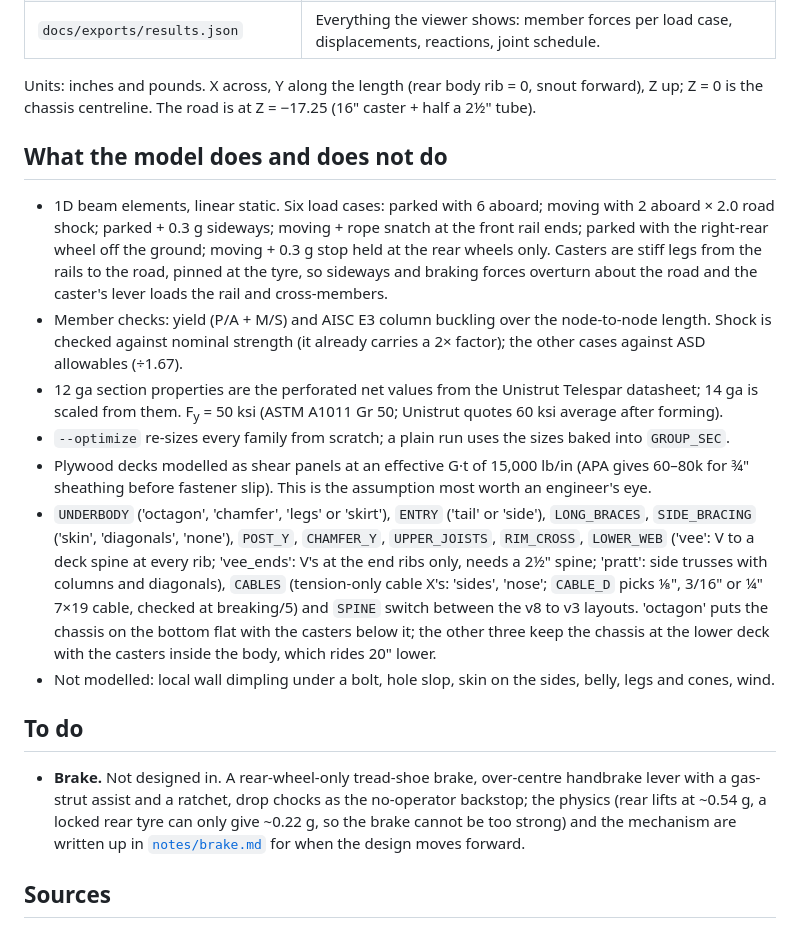
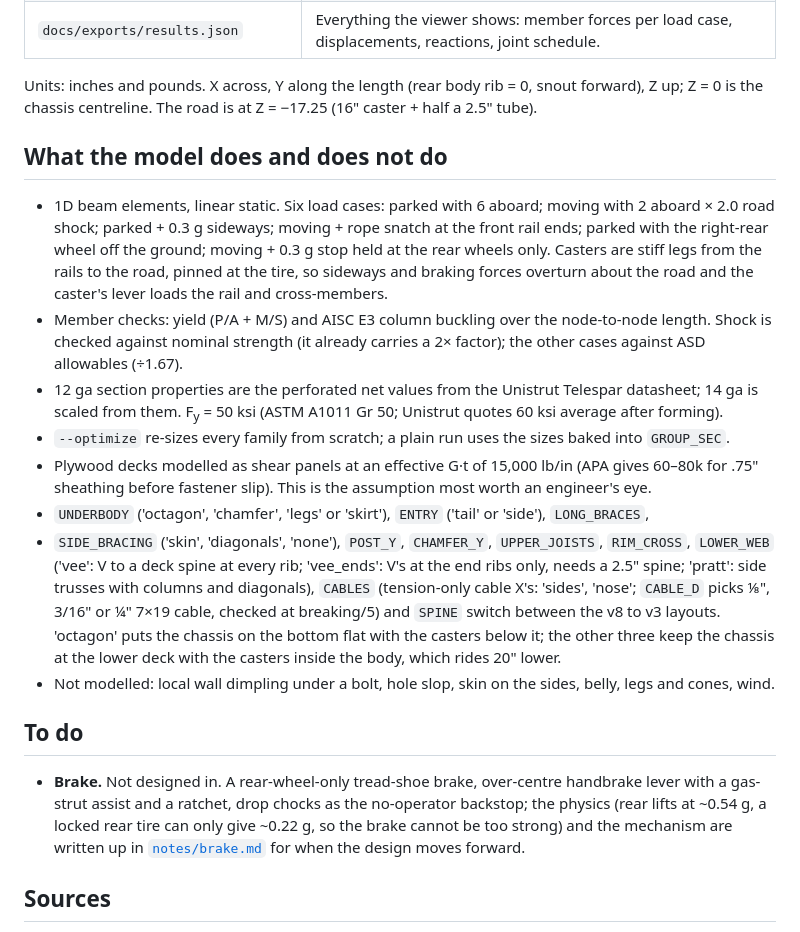
Before and after one commit to LoneStarMac/WarPig, a Markdown page: Beer-Bike-Float/README.md, the part around one of its changes. Drawn GitHub-style.

```diff
--- a/Beer-Bike-Float/README.md
+++ b/Beer-Bike-Float/README.md
@@ -136,37 +127,25 @@ Open `docs/index.html` in a browser. It loads three.js and fonts from CDNs, so i
 | `notes/` | Design notes for things not yet in the model (the brake). |
 | `docs/exports/results.json` | Everything the viewer shows: member forces per load case, displacements, reactions, joint schedule. |
 
-Units: inches and pounds. X across, Y along the length (rear body rib = 0, snout forward), Z up; Z = 0 is the
-chassis centreline. The road is at Z = −17.25 (16" caster + half a 2½" tube).
+Units: inches and pounds. X across, Y along the length (rear body rib = 0, snout forward), Z up; Z = 0 is the chassis centreline. The road is at Z = −17.25 (16" caster + half a 2.5" tube).
 
 ## What the model does and does not do
 
 * 1D beam elements, linear static. Six load cases: parked with 6 aboard; moving with 2 aboard × 2.0 road shock;
-  parked + 0.3 g sideways; moving + rope snatch at the front rail ends; parked with the right-rear wheel off the ground;
-  moving + 0.3 g stop held at the rear wheels only. Casters are stiff legs from the rails to the road, pinned at the tyre,
-  so sideways and braking forces overturn about the road and the caster's lever loads the rail and cross-members.
-* Member checks: yield (P/A + M/S) and AISC E3 column buckling over the node-to-node length. Shock is checked
-  against nominal strength (it already carries a 2× factor); the other cases against ASD allowables (÷1.67).
-* 12 ga section properties are the perforated net values from the Unistrut Telespar datasheet; 14 ga is scaled from
-  them. F<sub>y</sub> = 50 ksi (ASTM A1011 Gr 50; Unistrut quotes 60 ksi average after forming).
+  parked + 0.3 g sideways; moving + rope snatch at the front rail ends; parked with the right-rear wheel off the ground; moving + 0.3 g stop held at the rear wheels only. Casters are stiff legs from the rails to the road, pinned at the tire, so sideways and braking forces overturn about the road and the caster's lever loads the rail and cross-members.
+* Member checks: yield (P/A + M/S) and AISC E3 column buckling over the node-to-node length. Shock is checked against nominal strength (it already carries a 2× factor); the other cases against ASD allowables (÷1.67).
+* 12 ga section properties are the perforated net values from the Unistrut Telespar datasheet; 14 ga is scaled from them. F<sub>y</sub> = 50 ksi (ASTM A1011 Gr 50; Unistrut quotes 60 ksi average after forming).
 * `--optimize` re-sizes every family from scratch; a plain run uses the sizes baked into `GROUP_SEC`.
-* Plywood decks modelled as shear panels at an effective G·t of 15,000 lb/in (APA gives 60–80k for ¾" sheathing
-  before fastener slip). This is the assumption most worth an engineer's eye.
+* Plywood decks modelled as shear panels at an effective G·t of 15,000 lb/in (APA gives 60–80k for .75" sheathing  before fastener slip). This is the assumption most worth an engineer's eye.
 * `UNDERBODY` ('octagon', 'chamfer', 'legs' or 'skirt'), `ENTRY` ('tail' or 'side'), `LONG_BRACES`,
-  `SIDE_BRACING` ('skin', 'diagonals', 'none'), `POST_Y`, `CHAMFER_Y`, `UPPER_JOISTS`, `RIM_CROSS`, `LOWER_WEB`
-  ('vee': V to a deck spine at every rib; 'vee_ends': V's at the end ribs only, needs a 2½" spine; 'pratt': side
-  trusses with columns and diagonals), `CABLES` (tension-only cable X's: 'sides', 'nose'; `CABLE_D` picks ⅛", 3/16" or ¼"
-  7×19 cable, checked at breaking/5) and `SPINE` switch between the v8 to v3 layouts. 'octagon' puts the chassis on the bottom flat with the casters below it; the other three keep
-  the chassis at the lower deck with the casters inside the body, which rides 20" lower.
+* `SIDE_BRACING` ('skin', 'diagonals', 'none'), `POST_Y`, `CHAMFER_Y`, `UPPER_JOISTS`, `RIM_CROSS`, `LOWER_WEB`
+  ('vee': V to a deck spine at every rib; 'vee_ends': V's at the end ribs only, needs a 2.5" spine; 'pratt': side
+  trusses with columns and diagonals), `CABLES` (tension-only cable X's: 'sides', 'nose'; `CABLE_D` picks ⅛", 3/16" or ¼" 7×19 cable, checked at breaking/5) and `SPINE` switch between the v8 to v3 layouts. 'octagon' puts the chassis on the bottom flat with the casters below it; the other three keep the chassis at the lower deck with the casters inside the body, which rides 20" lower.
 * Not modelled: local wall dimpling under a bolt, hole slop, skin on the sides, belly, legs and cones, wind.
-
 
 ## To do
 
-* **Brake.** Not designed in. A rear-wheel-only tread-shoe brake, over-centre handbrake lever with a gas-strut assist
-  and a ratchet, drop chocks as the no-operator backstop; the physics (rear lifts at ~0.54 g, a locked rear tyre can
-  only give ~0.22 g, so the brake cannot be too strong) and the mechanism are written up in
-  [`notes/brake.md`](notes/brake.md) for when the design moves forward.
+* **Brake.** Not designed in. A rear-wheel-only tread-shoe brake, over-centre handbrake lever with a gas-strut assist and a ratchet, drop chocks as the no-operator backstop; the physics (rear lifts at ~0.54 g, a locked rear tire can only give ~0.22 g, so the brake cannot be too strong) and the mechanism are written up in [`notes/brake.md`](notes/brake.md) for when the design moves forward.
 
 ## Sources
 
```
Also changed, not shown: other parts of Beer-Bike-Float/README.md (+48 -57 lines).
